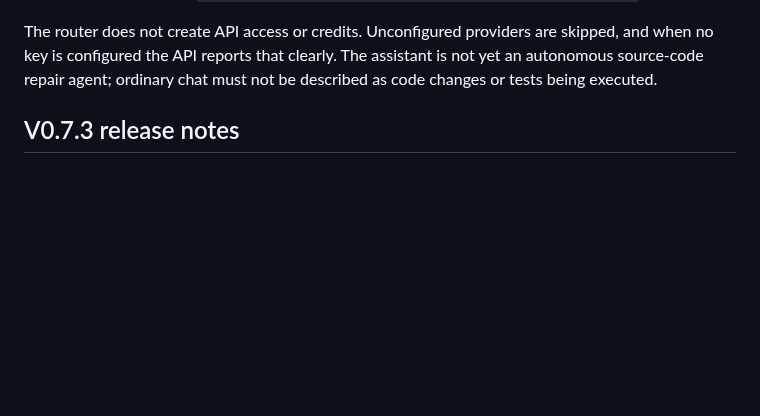
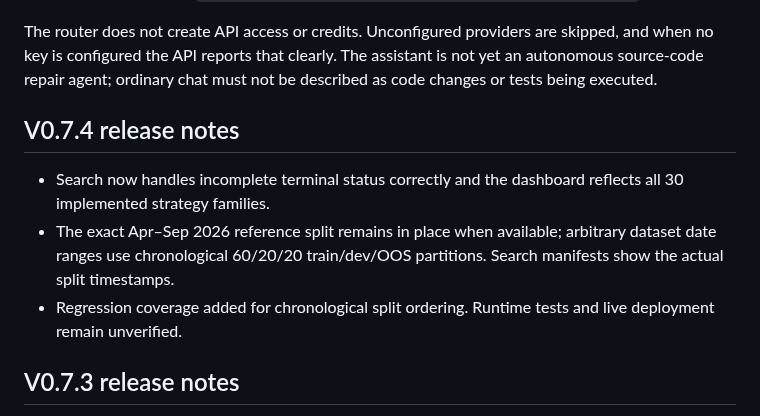
Before and after one commit to abkcex-lgtm/Strategy-foundry, a Markdown page: README.md, the part around the change. Drawn GitHub-style; blank space fills up the shorter version.

Commit message:
Document adaptive splits and search completion fix

```diff
--- a/README.md
+++ b/README.md
@@ -69,6 +69,12 @@ Configure provider keys as host-side secret environment variables, never in fron
 
 The router does not create API access or credits. Unconfigured providers are skipped, and when no key is configured the API reports that clearly. The assistant is not yet an autonomous source-code repair agent; ordinary chat must not be described as code changes or tests being executed.
 
+## V0.7.4 release notes
+
+- Search now handles incomplete terminal status correctly and the dashboard reflects all 30 implemented strategy families.
+- The exact Apr–Sep 2026 reference split remains in place when available; arbitrary dataset date ranges use chronological 60/20/20 train/dev/OOS partitions. Search manifests show the actual split timestamps.
+- Regression coverage added for chronological split ordering. Runtime tests and live deployment remain unverified.
+
 ## V0.7.3 release notes
 
 - Improved duplicate avoidance in surrogate proposal pools and mutation retries so prior-batch genomes are filtered before expensive evaluation.
```
